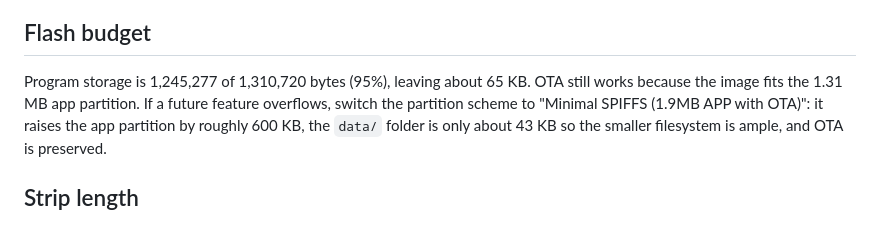
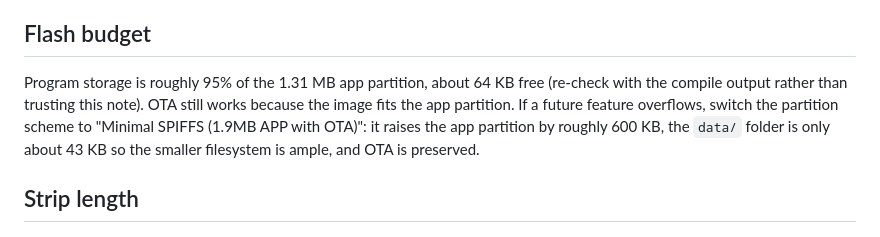
Before and after one commit to Bajerskov/bc250-dualshock, a Markdown page: README.md, the part around the change. Drawn GitHub-style.

Commit message:
docs: make README flash-budget note approximate
Co-Authored-By: Claude Opus 5 <noreply@anthropic.com>

```diff
--- a/README.md
+++ b/README.md
@@ -48,8 +48,9 @@ still functional.
 
 ## Flash budget
 
-Program storage is 1,245,277 of 1,310,720 bytes (95%), leaving about 65 KB. OTA
-still works because the image fits the 1.31 MB app partition. If a future feature
+Program storage is roughly 95% of the 1.31 MB app partition, about 64 KB free
+(re-check with the compile output rather than trusting this note). OTA
+still works because the image fits the app partition. If a future feature
 overflows, switch the partition scheme to "Minimal SPIFFS (1.9MB APP with OTA)":
 it raises the app partition by roughly 600 KB, the `data/` folder is only about
 43 KB so the smaller filesystem is ample, and OTA is preserved.
```
